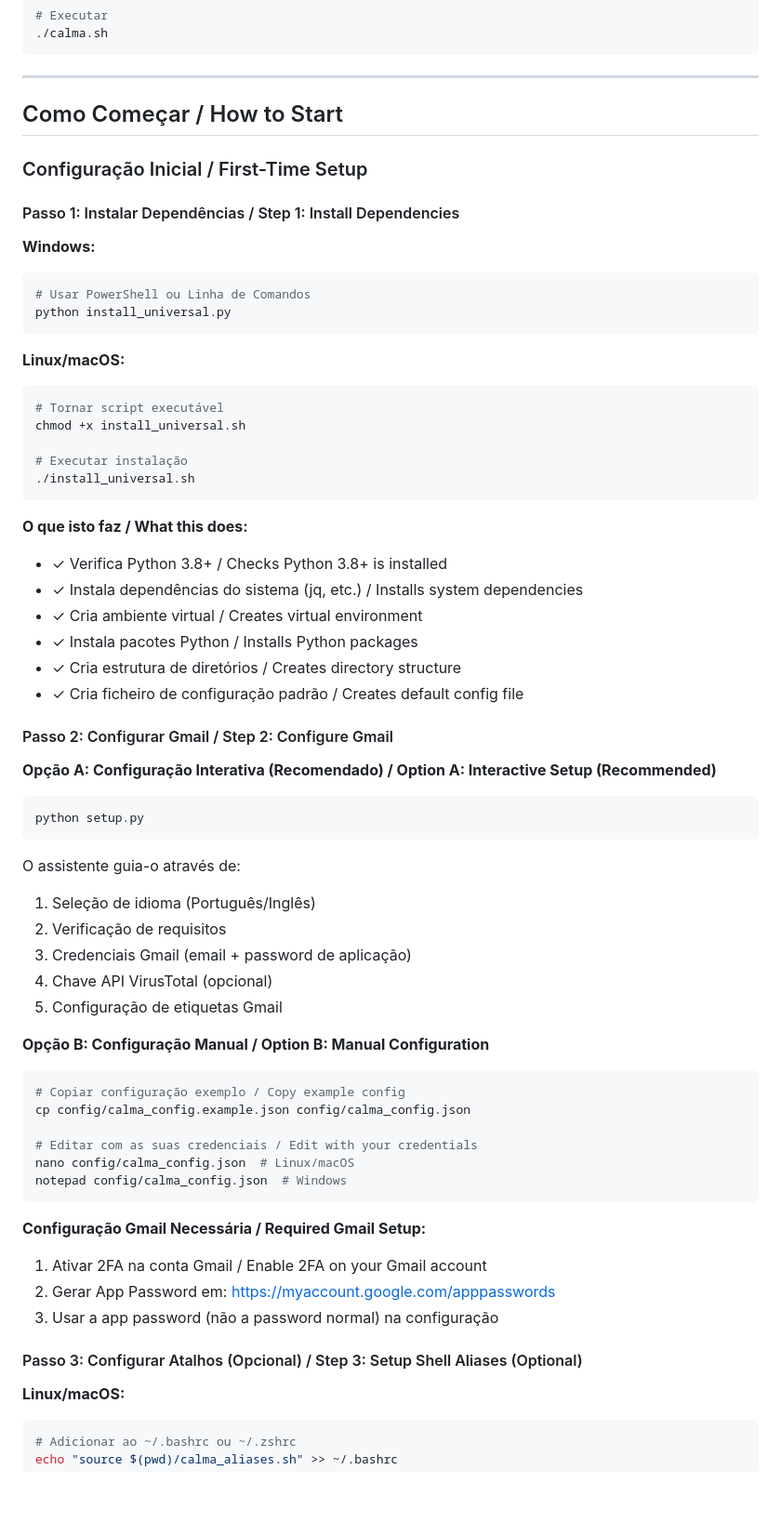
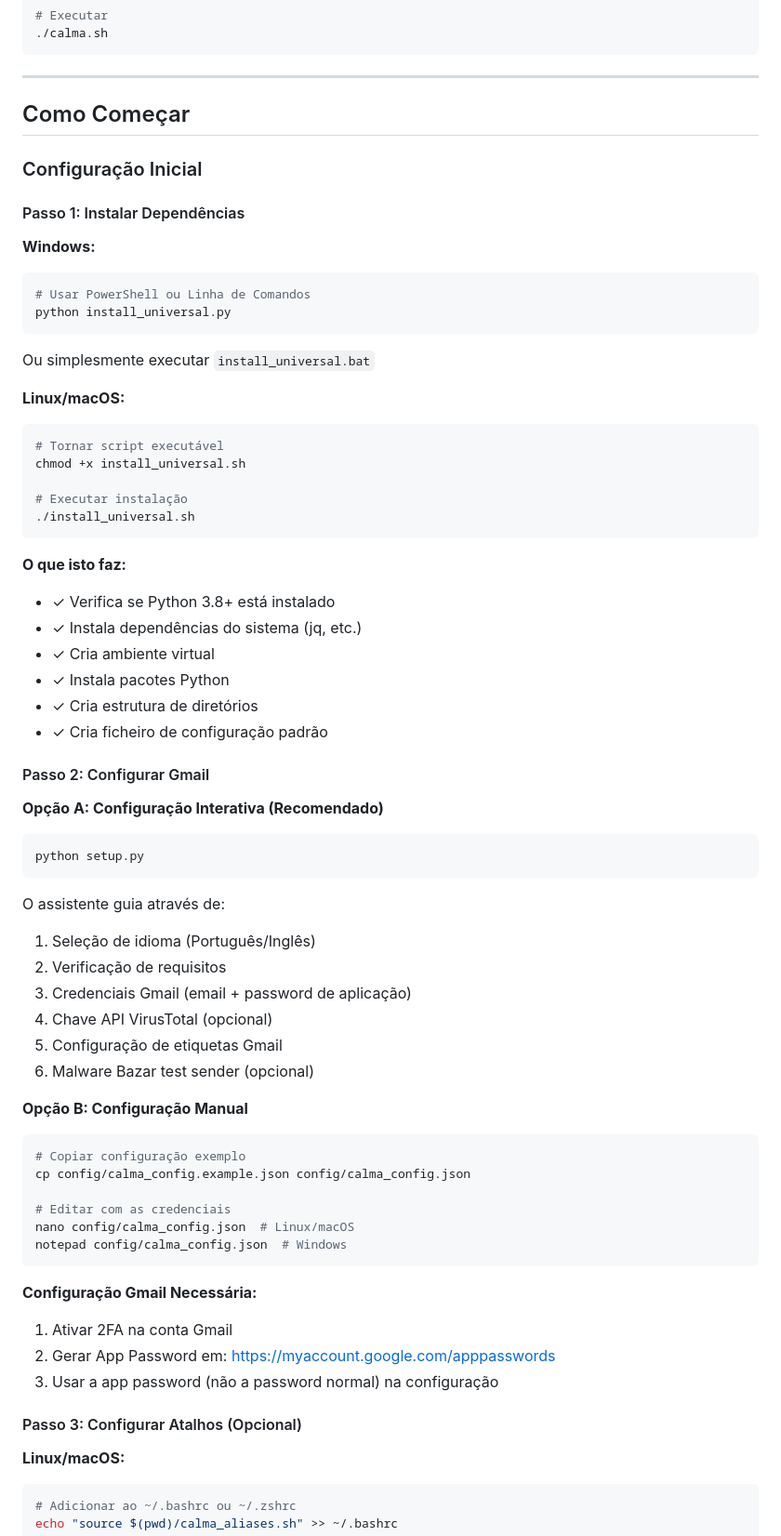
Before and after one commit to 0xadamastor/C.A.L.M.A., a Markdown page: README.md, the part around one of its changes. Shown at 93% size. Rendered like a GitHub page; blank space fills up the shorter version.

````diff
--- a/README.md
+++ b/README.md
@@ -361,17 +362,19 @@ python setup.py
 
 ---
 
-## Como Começar / How to Start
+## Como Começar
 
-### Configuração Inicial / First-Time Setup
+### Configuração Inicial
 
-#### Passo 1: Instalar Dependências / Step 1: Install Dependencies
+#### Passo 1: Instalar Dependências
 
 **Windows:**
 ```bash
 # Usar PowerShell ou Linha de Comandos
 python install_universal.py
 ```
+
+Ou simplesmente executar `install_universal.bat`
 
 **Linux/macOS:**
 ```bash
@@ -382,44 +385,45 @@ chmod +x install_universal.sh
 ./install_universal.sh
 ```
 
-**O que isto faz / What this does:**
-- ✓ Verifica Python 3.8+ / Checks Python 3.8+ is installed
-- ✓ Instala dependências do sistema (jq, etc.) / Installs system dependencies
-- ✓ Cria ambiente virtual / Creates virtual environment
-- ✓ Instala pacotes Python / Installs Python packages
-- ✓ Cria estrutura de diretórios / Creates directory structure
-- ✓ Cria ficheiro de configuração padrão / Creates default config file
+**O que isto faz:**
+- ✓ Verifica se Python 3.8+ está instalado
+- ✓ Instala dependências do sistema (jq, etc.)
+- ✓ Cria ambiente virtual
+- ✓ Instala pacotes Python
+- ✓ Cria estrutura de diretórios
+- ✓ Cria ficheiro de configuração padrão
 
-#### Passo 2: Configurar Gmail / Step 2: Configure Gmail
+#### Passo 2: Configurar Gmail
 
-**Opção A: Configuração Interativa (Recomendado) / Option A: Interactive Setup (Recommended)**
+**Opção A: Configuração Interativa (Recomendado)**
 ```bash
 python setup.py
 ```
 
-O assistente guia-o através de:
+O assistente guia através de:
 1. Seleção de idioma (Português/Inglês)
 2. Verificação de requisitos
 3. Credenciais Gmail (email + password de aplicação)
 4. Chave API VirusTotal (opcional)
 5. Configuração de etiquetas Gmail
+6. Malware Bazar test sender (opcional)
 
-**Opção B: Configuração Manual / Option B: Manual Configuration**
+**Opção B: Configuração Manual**
 ```bash
-# Copiar configuração exemplo / Copy example config
+# Copiar configuração exemplo
 cp config/calma_config.example.json config/calma_config.json
 
-# Editar com as suas credenciais / Edit with your credentials
+# Editar com as credenciais
 nano config/calma_config.json  # Linux/macOS
 notepad config/calma_config.json  # Windows
 ```
 
-**Configuração Gmail Necessária / Required Gmail Setup:**
-1. Ativar 2FA na conta Gmail / Enable 2FA on your Gmail account
+**Configuração Gmail Necessária:**
+1. Ativar 2FA na conta Gmail
 2. Gerar App Password em: https://myaccount.google.com/apppasswords
 3. Usar a app password (não a password normal) na configuração
 
-#### Passo 3: Configurar Atalhos (Opcional) / Step 3: Setup Shell Aliases (Optional)
+#### Passo 3: Configurar Atalhos (Opcional)
 
 **Linux/macOS:**
 ```bash
````
Also changed, not shown: other parts of README.md (+94 -132 lines).
